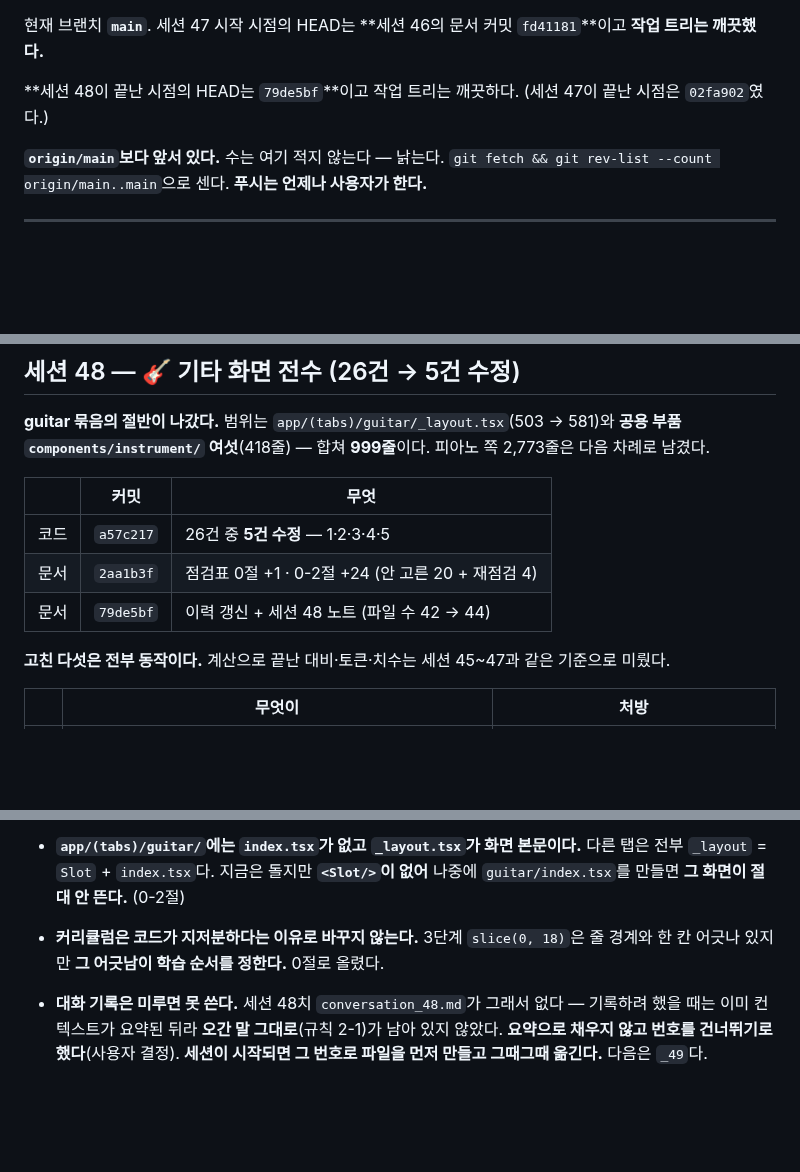
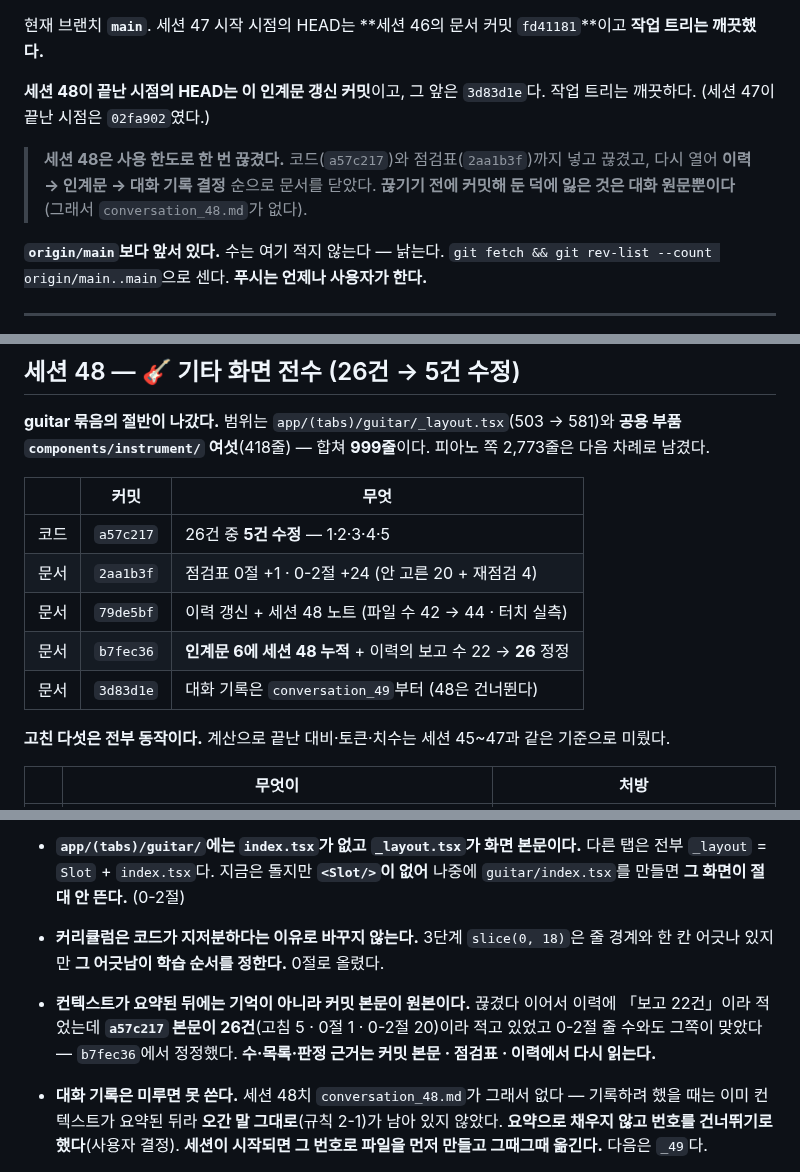
Before and after one commit to gimsansan/chongyeon-0708, a Markdown page: doc/handoff6.md, 3 parts joined by grey strips. Drawn GitHub-style; blank space fills up the shorter version.

Commit message:
doc: 인계문 6 — 세션 48 마무리 (끊긴 이력 · 커밋 다섯 · 정정 근거)
세션 48이 사용 한도로 한 번 끊겼다는 것과, 다시 열어 이력 → 인계문 →
대화 기록 결정 순으로 문서를 닫은 경과를 머리에 적었다. 커밋 표에
b7fec36 · 3d83d1e를 더해 다섯이 됐다.

주의사항 한 줄 추가 — 컨텍스트가 요약된 뒤에는 기억이 아니라 커밋 본문이
원본이다 (보고 수를 22로 잘못 적었다가 a57c217 본문을 보고 26으로 고쳤다).

Co-Authored-By: Claude Opus 5 <noreply@anthropic.com>
Claude-Session: https://claude.ai/code/session_01TvzdiNQfvovsZEaq9CZUE2

```diff
--- a/doc/handoff6.md
+++ b/doc/handoff6.md
@@ -13,8 +13,12 @@
 현재 브랜치 **`main`**. 세션 47 시작 시점의 HEAD는 **세션 46의 문서 커밋 `fd41181`**이고
 **작업 트리는 깨끗했다.**
 
-**세션 48이 끝난 시점의 HEAD는 `79de5bf`**이고 작업 트리는 깨끗하다.
-(세션 47이 끝난 시점은 `02fa902`였다.)
+**세션 48이 끝난 시점의 HEAD는 이 인계문 갱신 커밋**이고, 그 앞은 `3d83d1e`다.
+작업 트리는 깨끗하다. (세션 47이 끝난 시점은 `02fa902`였다.)
+
+> **세션 48은 사용 한도로 한 번 끊겼다.** 코드(`a57c217`)와 점검표(`2aa1b3f`)까지 넣고
+> 끊겼고, 다시 열어 **이력 → 인계문 → 대화 기록 결정** 순으로 문서를 닫았다.
+> **끊기기 전에 커밋해 둔 덕에 잃은 것은 대화 원문뿐이다** (그래서 `conversation_48.md`가 없다).
 
 **`origin/main`보다 앞서 있다.** 수는 여기 적지 않는다 — 낡는다.
 `git fetch && git rev-list --count origin/main..main`으로 센다.
@@ -93,7 +97,9 @@
 |---|---|---|
 | 코드 | `a57c217` | 26건 중 **5건 수정** — 1·2·3·4·5 |
 | 문서 | `2aa1b3f` | 점검표 0절 +1 · 0-2절 +24 (안 고른 20 + 재점검 4) |
-| 문서 | `79de5bf` | 이력 갱신 + 세션 48 노트 (파일 수 42 → 44) |
+| 문서 | `79de5bf` | 이력 갱신 + 세션 48 노트 (파일 수 42 → 44 · 터치 실측) |
+| 문서 | `b7fec36` | **인계문 6에 세션 48 누적** + 이력의 보고 수 22 → **26** 정정 |
+| 문서 | `3d83d1e` | 대화 기록은 `conversation_49`부터 (48은 건너뛴다) |
 
 **고친 다섯은 전부 동작이다.** 계산으로 끝난 대비·토큰·치수는 세션 45~47과 같은 기준으로 미뤘다.
 
@@ -260,6 +266,10 @@ flashcards 화면(제목·익힘배지·진행바·카드박스·카드네비·
 - **커리큘럼은 코드가 지저분하다는 이유로 바꾸지 않는다.** 3단계 `slice(0, 18)`은
   줄 경계와 한 칸 어긋나 있지만 **그 어긋남이 학습 순서를 정한다.** 0절로 올렸다.
 
+- **컨텍스트가 요약된 뒤에는 기억이 아니라 커밋 본문이 원본이다.** 끊겼다 이어서
+  이력에 「보고 22건」이라 적었는데 **`a57c217` 본문이 26건**(고침 5 · 0절 1 · 0-2절 20)이라
+  적고 있었고 0-2절 줄 수와도 그쪽이 맞았다 — `b7fec36`에서 정정했다.
+  **수·목록·판정 근거는 커밋 본문 · 점검표 · 이력에서 다시 읽는다.**
 - **대화 기록은 미루면 못 쓴다.** 세션 48치 `conversation_48.md`가 그래서 없다 —
   기록하려 했을 때는 이미 컨텍스트가 요약된 뒤라 **오간 말 그대로**(규칙 2-1)가
   남아 있지 않았다. **요약으로 채우지 않고 번호를 건너뛰기로 했다**(사용자 결정).
```
